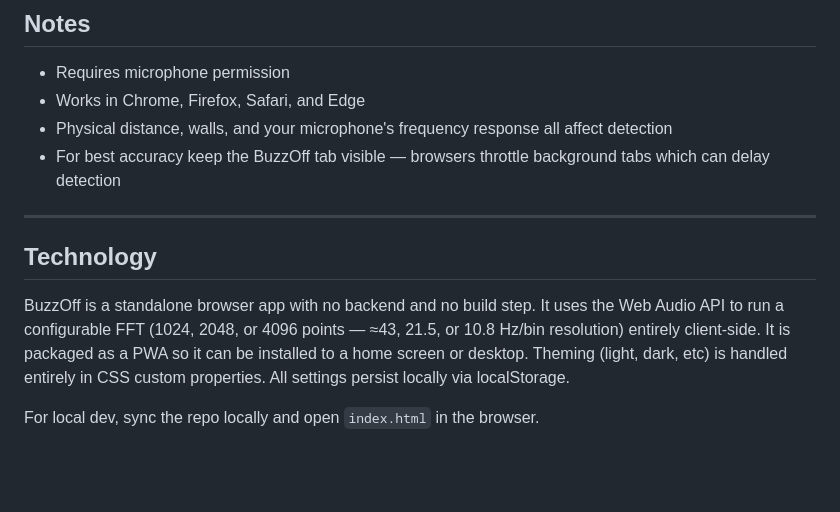
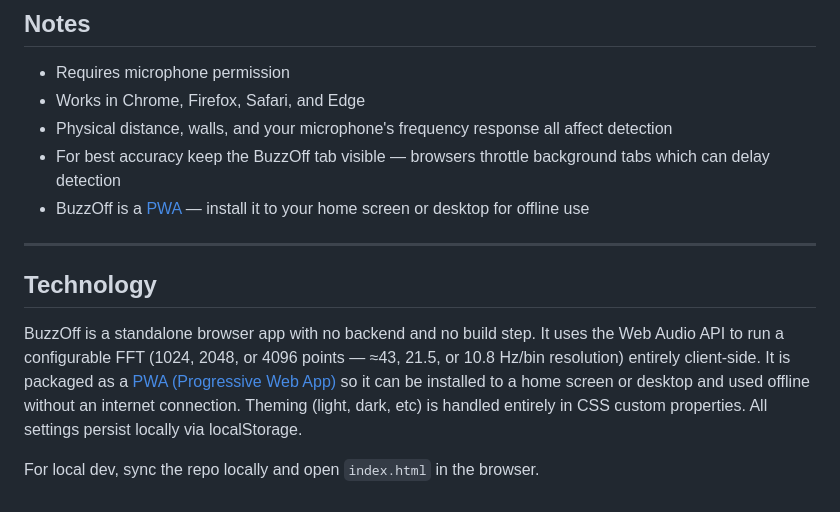
Before and after one commit to dmeeze/buzzoff, a Markdown page: README.md, the part around the change. Drawn GitHub-style; blank space fills up the shorter version.

Commit message:
note on PWA

```diff
--- a/README.md
+++ b/README.md
@@ -63,11 +63,12 @@ BuzzOff does not record or store audio. It only analyzes the live frequency spec
 - Works in Chrome, Firefox, Safari, and Edge
 - Physical distance, walls, and your microphone's frequency response all affect detection
 - For best accuracy keep the BuzzOff tab visible — browsers throttle background tabs which can delay detection
+- BuzzOff is a [PWA](https://developer.mozilla.org/en-US/docs/Web/Progressive_web_apps) — install it to your home screen or desktop for offline use
 
 ---
 
 ## Technology
 
-BuzzOff is a standalone browser app with no backend and no build step. It uses the Web Audio API to run a configurable FFT (1024, 2048, or 4096 points — ≈43, 21.5, or 10.8 Hz/bin resolution) entirely client-side. It is packaged as a PWA so it can be installed to a home screen or desktop. Theming (light, dark, etc) is handled entirely in CSS custom properties. All settings persist locally via localStorage.
+BuzzOff is a standalone browser app with no backend and no build step. It uses the Web Audio API to run a configurable FFT (1024, 2048, or 4096 points — ≈43, 21.5, or 10.8 Hz/bin resolution) entirely client-side. It is packaged as a [PWA (Progressive Web App)](https://developer.mozilla.org/en-US/docs/Web/Progressive_web_apps) so it can be installed to a home screen or desktop and used offline without an internet connection. Theming (light, dark, etc) is handled entirely in CSS custom properties. All settings persist locally via localStorage.
 
 For local dev, sync the repo locally and open `index.html` in the browser.
```
